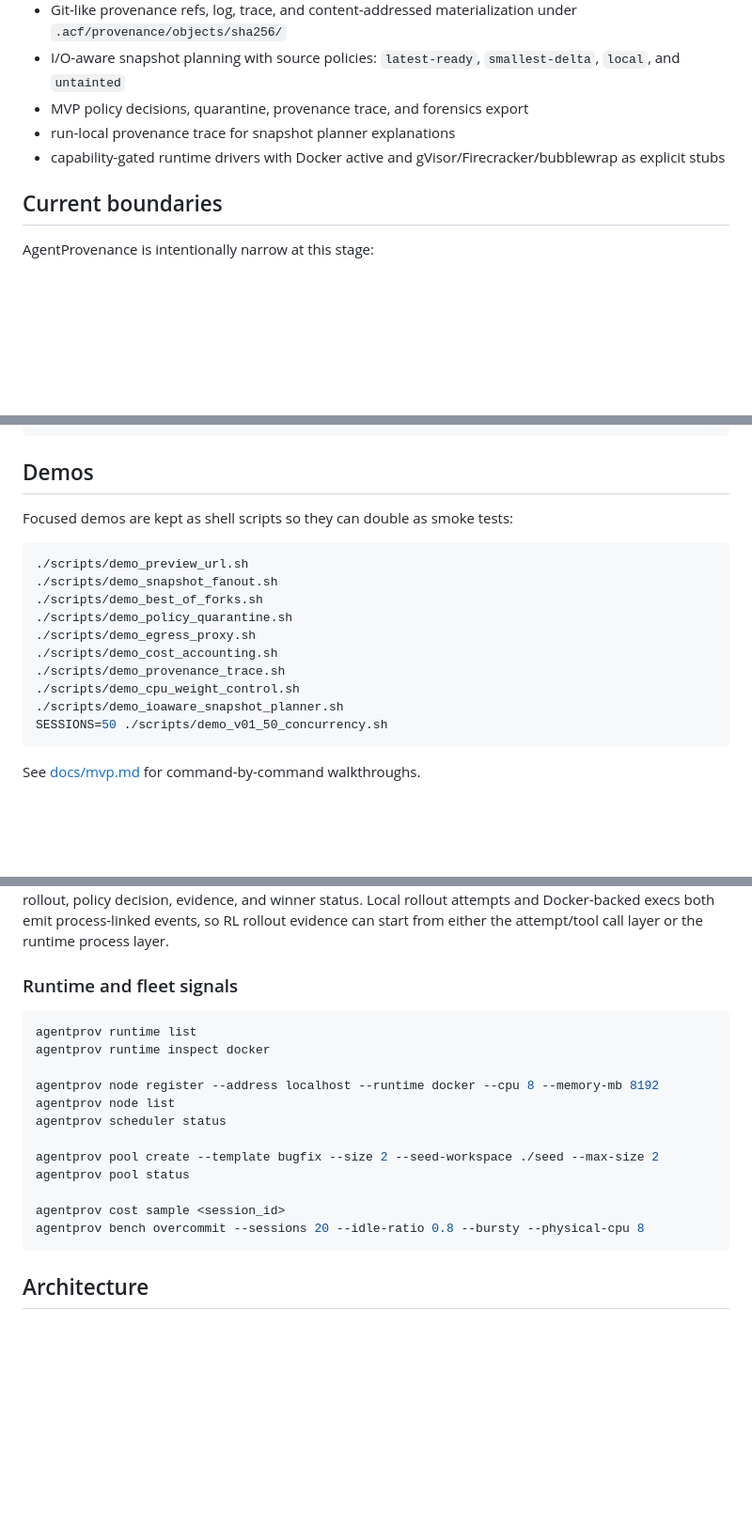
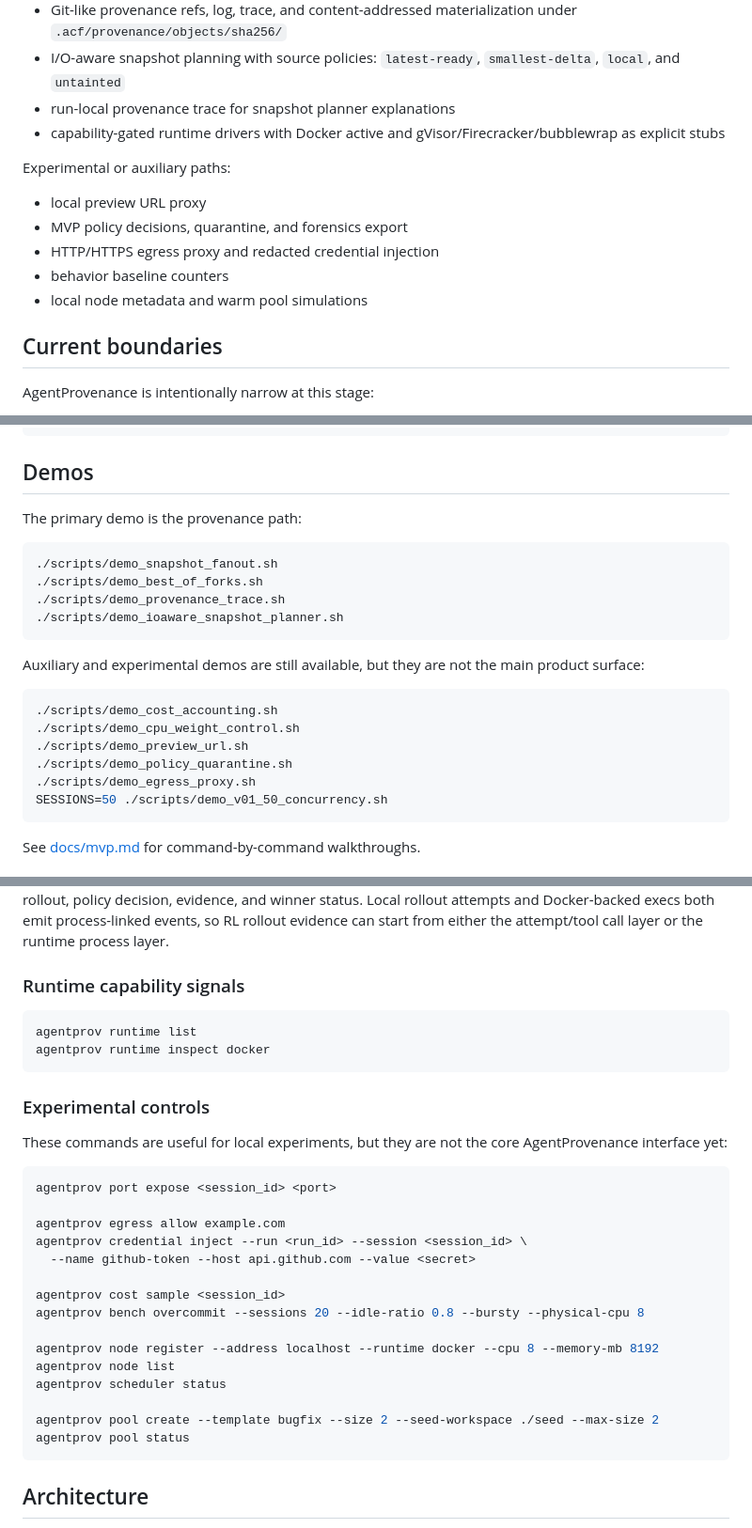
Before and after one commit to ByteYellow/AgentProvenance, a Markdown page: README.md, 3 parts joined by grey strips. Shown at 94% size. Drawn GitHub-style; blank space fills up the shorter version.

Commit message:
docs: narrow public surface to provenance core

````diff
--- a/README.md
+++ b/README.md
@@ -122,9 +123,16 @@ The current repository is a local-first MVP. It currently supports:
 - artifact provenance edges from attempt/tool_call to exported artifact refs
 - Git-like provenance refs, log, trace, and content-addressed materialization under `.acf/provenance/objects/sha256/`
 - I/O-aware snapshot planning with source policies: `latest-ready`, `smallest-delta`, `local`, and `untainted`
-- MVP policy decisions, quarantine, provenance trace, and forensics export
 - run-local provenance trace for snapshot planner explanations
 - capability-gated runtime drivers with Docker active and gVisor/Firecracker/bubblewrap as explicit stubs
+
+Experimental or auxiliary paths:
+
+- local preview URL proxy
+- MVP policy decisions, quarantine, and forensics export
+- HTTP/HTTPS egress proxy and redacted credential injection
+- behavior baseline counters
+- local node metadata and warm pool simulations
 
 ## Current boundaries
 
@@ -183,18 +191,23 @@ Run the full MVP walkthrough:
 
 ## Demos
 
-Focused demos are kept as shell scripts so they can double as smoke tests:
+The primary demo is the provenance path:
 
 ```sh
-./scripts/demo_preview_url.sh
 ./scripts/demo_snapshot_fanout.sh
 ./scripts/demo_best_of_forks.sh
+./scripts/demo_provenance_trace.sh
+./scripts/demo_ioaware_snapshot_planner.sh
+```
+
+Auxiliary and experimental demos are still available, but they are not the main product surface:
+
+```sh
+./scripts/demo_cost_accounting.sh
+./scripts/demo_cpu_weight_control.sh
+./scripts/demo_preview_url.sh
 ./scripts/demo_policy_quarantine.sh
 ./scripts/demo_egress_proxy.sh
-./scripts/demo_cost_accounting.sh
-./scripts/demo_provenance_trace.sh
-./scripts/demo_cpu_weight_control.sh
-./scripts/demo_ioaware_snapshot_planner.sh
 SESSIONS=50 ./scripts/demo_v01_50_concurrency.sh
 ```
 
@@ -293,11 +301,26 @@ rollout, policy decision, evidence, and winner status. Local rollout attempts
 and Docker-backed execs both emit process-linked events, so RL rollout evidence
 can start from either the attempt/tool call layer or the runtime process layer.
 
-### Runtime and fleet signals
+### Runtime capability signals
 
 ```sh
 agentprov runtime list
 agentprov runtime inspect docker
+```
+
+### Experimental controls
+
+These commands are useful for local experiments, but they are not the core AgentProvenance interface yet:
+
+```sh
+agentprov port expose <session_id> <port>
+
+agentprov egress allow example.com
+agentprov credential inject --run <run_id> --session <session_id> \
+  --name github-token --host api.github.com --value <secret>
+
+agentprov cost sample <session_id>
+agentprov bench overcommit --sessions 20 --idle-ratio 0.8 --bursty --physical-cpu 8
 
 agentprov node register --address localhost --runtime docker --cpu 8 --memory-mb 8192
 agentprov node list
@@ -305,9 +328,6 @@ agentprov scheduler status
 
 agentprov pool create --template bugfix --size 2 --seed-workspace ./seed --max-size 2
 agentprov pool status
-
-agentprov cost sample <session_id>
-agentprov bench overcommit --sessions 20 --idle-ratio 0.8 --bursty --physical-cpu 8
 ```
 
 ## Architecture
````
Also changed, not shown: other parts of README.md (+3 -7 lines), docs/mvp.md (+28 -15 lines).
